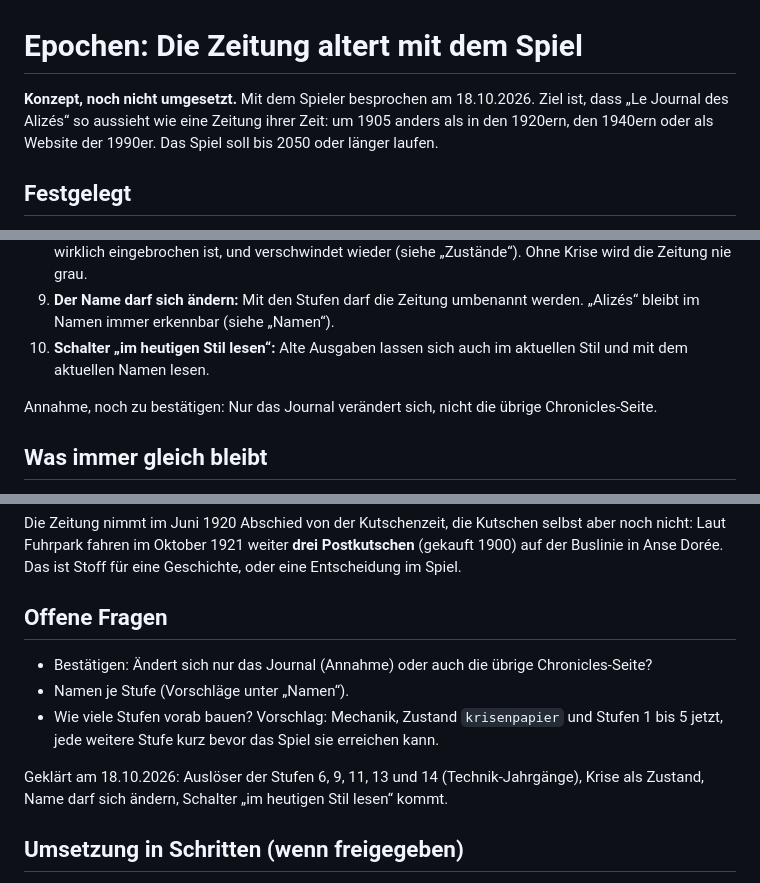
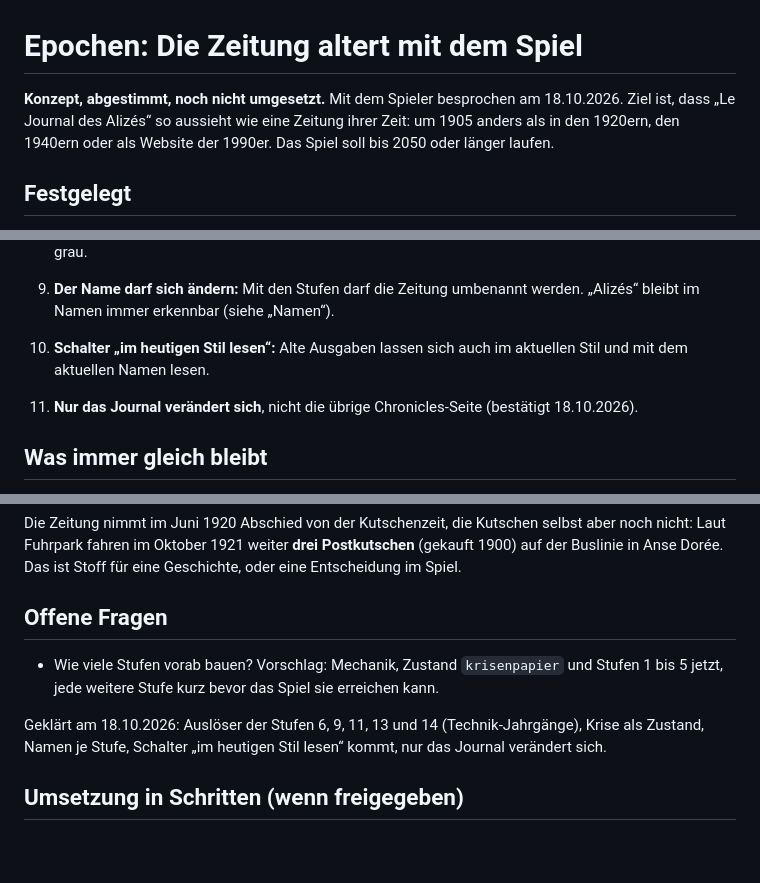
Before and after one commit to alexmondragonwrites-glitch/Transport-Fever-Chronicles, a Markdown page: docs/EPOCHEN.md, 3 parts joined by grey strips. GitHub-like rendering; blank space fills up the shorter version.

Commit message:
Konzept Epochen: Namen je Stufe und Umfang (nur Journal) bestätigt
Co-Authored-By: Claude Opus 5.5 <noreply@anthropic.com>

```diff
--- a/docs/EPOCHEN.md
+++ b/docs/EPOCHEN.md
@@ -1,6 +1,6 @@
 # Epochen: Die Zeitung altert mit dem Spiel
 
-**Konzept, noch nicht umgesetzt.** Mit dem Spieler besprochen am 18.10.2026. Ziel ist, dass „Le Journal des Alizés“ so aussieht wie eine Zeitung ihrer Zeit: um 1905 anders als in den 1920ern, den 1940ern oder als Website der 1990er. Das Spiel soll bis 2050 oder länger laufen.
+**Konzept, abgestimmt, noch nicht umgesetzt.** Mit dem Spieler besprochen am 18.10.2026. Ziel ist, dass „Le Journal des Alizés“ so aussieht wie eine Zeitung ihrer Zeit: um 1905 anders als in den 1920ern, den 1940ern oder als Website der 1990er. Das Spiel soll bis 2050 oder länger laufen.
 
 ## Festgelegt
 
@@ -15,7 +15,7 @@
 9. **Der Name darf sich ändern:** Mit den Stufen darf die Zeitung umbenannt werden. „Alizés“ bleibt im Namen immer erkennbar (siehe „Namen“).
 10. **Schalter „im heutigen Stil lesen“:** Alte Ausgaben lassen sich auch im aktuellen Stil und mit dem aktuellen Namen lesen.
 
-Annahme, noch zu bestätigen: Nur das Journal verändert sich, nicht die übrige Chronicles-Seite.
+11. **Nur das Journal verändert sich**, nicht die übrige Chronicles-Seite (bestätigt 18.10.2026).
 
 ## Was immer gleich bleibt
 
@@ -148,11 +148,9 @@ Die Zeitung nimmt im Juni 1920 Abschied von der Kutschenzeit, die Kutschen selbs
 
 ## Offene Fragen
 
-- Bestätigen: Ändert sich nur das Journal (Annahme) oder auch die übrige Chronicles-Seite?
-- Namen je Stufe (Vorschläge unter „Namen“).
 - Wie viele Stufen vorab bauen? Vorschlag: Mechanik, Zustand `krisenpapier` und Stufen 1 bis 5 jetzt, jede weitere Stufe kurz bevor das Spiel sie erreichen kann.
 
-Geklärt am 18.10.2026: Auslöser der Stufen 6, 9, 11, 13 und 14 (Technik-Jahrgänge), Krise als Zustand, Name darf sich ändern, Schalter „im heutigen Stil lesen“ kommt.
+Geklärt am 18.10.2026: Auslöser der Stufen 6, 9, 11, 13 und 14 (Technik-Jahrgänge), Krise als Zustand, Namen je Stufe, Schalter „im heutigen Stil lesen“ kommt, nur das Journal verändert sich.
 
 ## Umsetzung in Schritten (wenn freigegeben)
 
```
Also changed, not shown: other parts of docs/EPOCHEN.md (+1 -1 lines).
